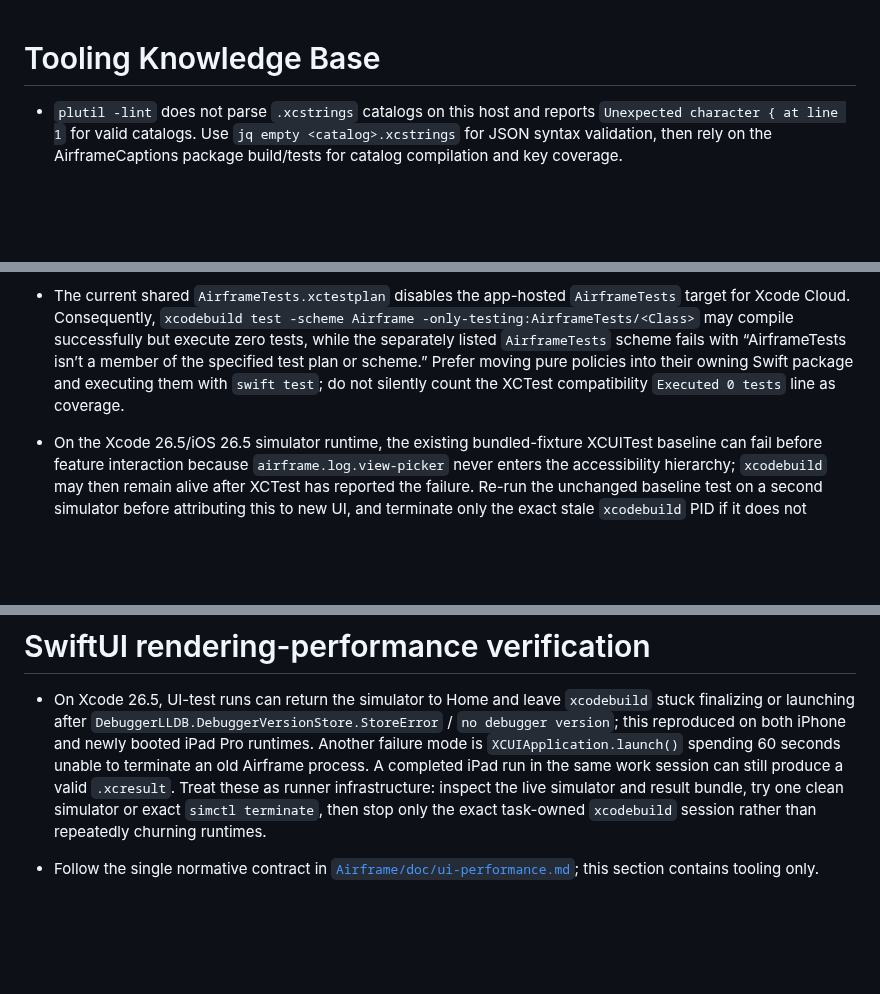
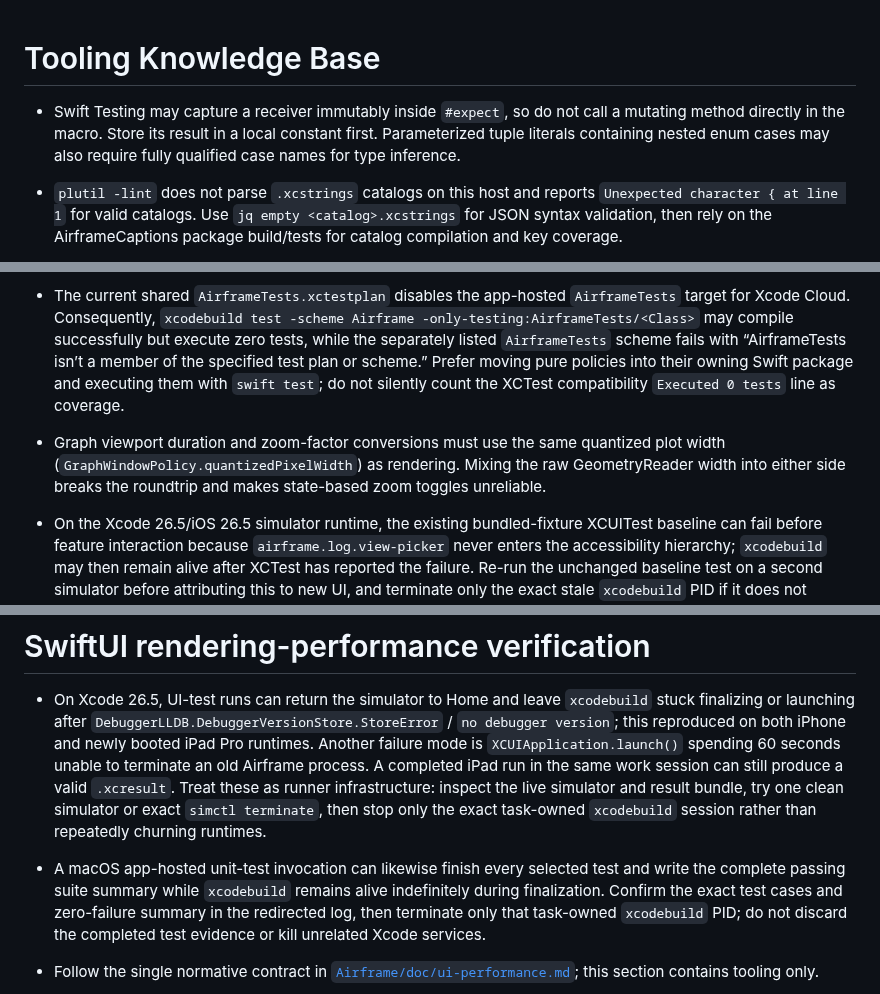
Before and after one commit to danielkbx/airframe_workspace, a Markdown page: .agents/TOOLING.md, 3 parts joined by grey strips. Rendered like a GitHub page; blank space fills up the shorter version.

Commit message:
Record graph interaction contract

```diff
--- a/.agents/TOOLING.md
+++ b/.agents/TOOLING.md
@@ -1,4 +1,6 @@
 # Tooling Knowledge Base
+
+- Swift Testing may capture a receiver immutably inside `#expect`, so do not call a mutating method directly in the macro. Store its result in a local constant first. Parameterized tuple literals containing nested enum cases may also require fully qualified case names for type inference.
 
 - `plutil -lint` does not parse `.xcstrings` catalogs on this host and reports `Unexpected character { at line 1` for valid catalogs. Use `jq empty <catalog>.xcstrings` for JSON syntax validation, then rely on the AirframeCaptions package build/tests for catalog compilation and key coverage.
 
@@ -227,6 +229,7 @@ Agents must update this file proactively when they learn a better command, workf
 - Do not assume a named simulator exists. Available simulator names drift after runtime/device changes; on 2026-07-13 `iPhone 13 mini` was unavailable and `iPhone 17` with iOS 26.5 was the working fallback. Use `xcodebuild -showdestinations -project App/Airframe.xcodeproj -scheme Airframe` or the destination list from a failed run before retrying.
 - Simulator availability can change within the same date after device/runtime cleanup. Later on 2026-07-13, `iPhone 17` was unavailable and `iPhone 13 mini` with iOS 26.5 was the working `AirframeTests` destination. Trust the current `xcodebuild` destination list over old notes.
 - The current shared `AirframeTests.xctestplan` disables the app-hosted `AirframeTests` target for Xcode Cloud. Consequently, `xcodebuild test -scheme Airframe -only-testing:AirframeTests/<Class>` may compile successfully but execute zero tests, while the separately listed `AirframeTests` scheme fails with “AirframeTests isn’t a member of the specified test plan or scheme.” Prefer moving pure policies into their owning Swift package and executing them with `swift test`; do not silently count the XCTest compatibility `Executed 0 tests` line as coverage.
+- Graph viewport duration and zoom-factor conversions must use the same quantized plot width (`GraphWindowPolicy.quantizedPixelWidth`) as rendering. Mixing the raw GeometryReader width into either side breaks the roundtrip and makes state-based zoom toggles unreliable.
 - On the Xcode 26.5/iOS 26.5 simulator runtime, the existing bundled-fixture XCUITest baseline can fail before feature interaction because `airframe.log.view-picker` never enters the accessibility hierarchy; `xcodebuild` may then remain alive after XCTest has reported the failure. Re-run the unchanged baseline test on a second simulator before attributing this to new UI, and terminate only the exact stale `xcodebuild` PID if it does not finalize.
 - On iOS 26.5, avoid `app.descendants(matching: .any)[identifier]` for SwiftUI regression anchors even when the full hierarchy contains the identifier; typed queries are more reliable. The log view picker is a `Button` in compact iPhone navigation and a `SegmentedControl` on regular-width iPad, so a cross-device helper must accept both types. A parent `accessibilityIdentifier` can also replace the identifier of a child `ScrollView`; do not put a permanent root identifier around mutually exclusive document/start content when tests need to distinguish those states.
 - Do not use the optimized `Beta` configuration for app-hosted `@testable import` runs: its app and package modules are built without `-enable-testing`, so even fresh DerivedData fails module resolution. Use the default Debug test action if a local test plan explicitly enables the app-hosted target.
@@ -383,6 +386,7 @@ Agents must update this file proactively when they learn a better command, workf
 # SwiftUI rendering-performance verification
 
 - On Xcode 26.5, UI-test runs can return the simulator to Home and leave `xcodebuild` stuck finalizing or launching after `DebuggerLLDB.DebuggerVersionStore.StoreError` / `no debugger version`; this reproduced on both iPhone and newly booted iPad Pro runtimes. Another failure mode is `XCUIApplication.launch()` spending 60 seconds unable to terminate an old Airframe process. A completed iPad run in the same work session can still produce a valid `.xcresult`. Treat these as runner infrastructure: inspect the live simulator and result bundle, try one clean simulator or exact `simctl terminate`, then stop only the exact task-owned `xcodebuild` session rather than repeatedly churning runtimes.
+- A macOS app-hosted unit-test invocation can likewise finish every selected test and write the complete passing suite summary while `xcodebuild` remains alive indefinitely during finalization. Confirm the exact test cases and zero-failure summary in the redirected log, then terminate only that task-owned `xcodebuild` PID; do not discard the completed test evidence or kill unrelated Xcode services.
 
 - Follow the single normative contract in [`Airframe/doc/ui-performance.md`](../Airframe/doc/ui-performance.md); this section contains tooling only.
 - An `@Entry` environment default for an explicitly `@MainActor` observable cannot call its initializer directly because the generated key is nonisolated. Initialize it with `MainActor.assumeIsolated { Type() }`; this preserves the modern `@Entry` API and satisfies Swift 5.9 actor checking.
```
Also changed, not shown: .agents/MEMORY.md (+4 -0 lines), .agents/PRINCIPLES.md (+4 -0 lines).
